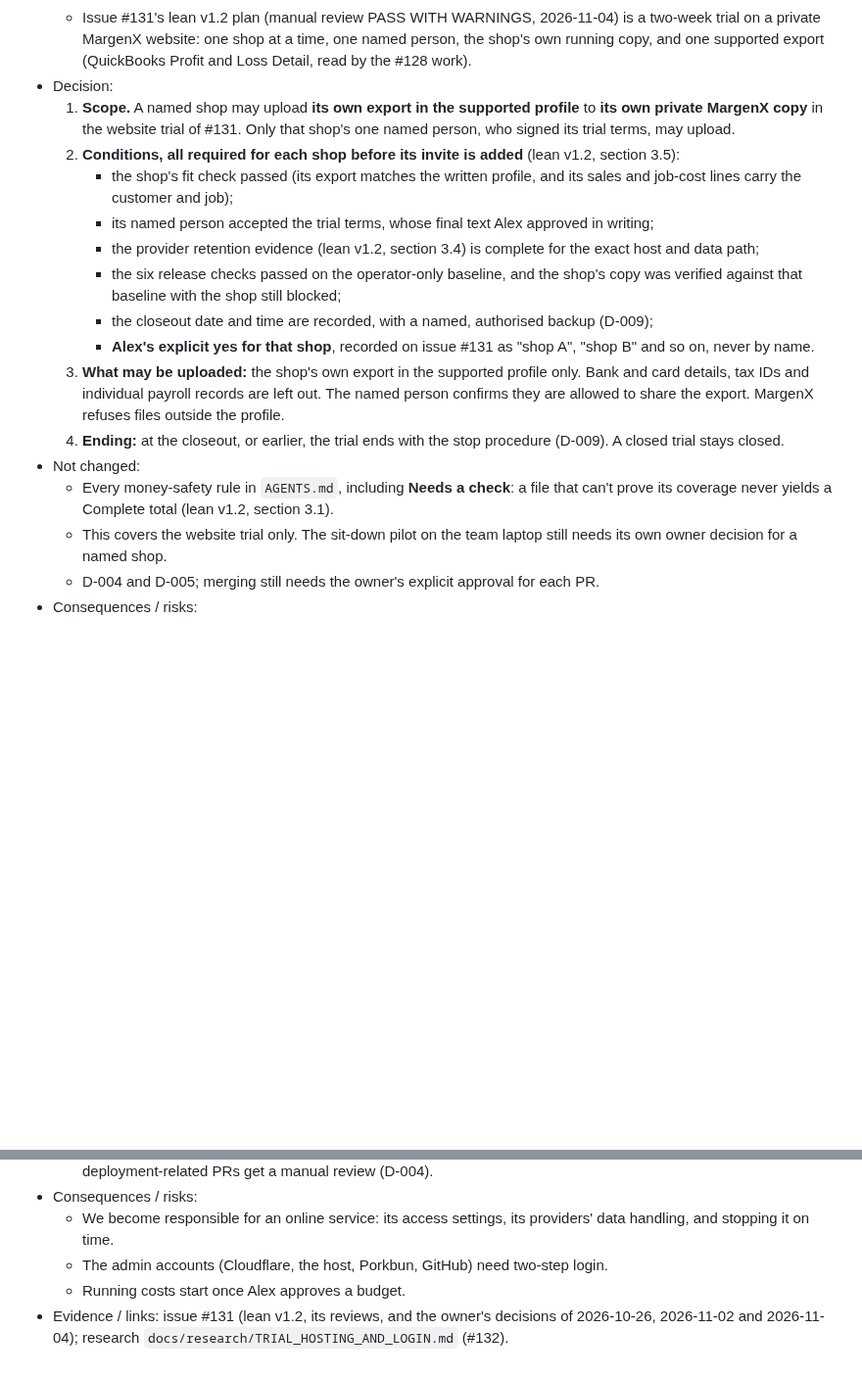
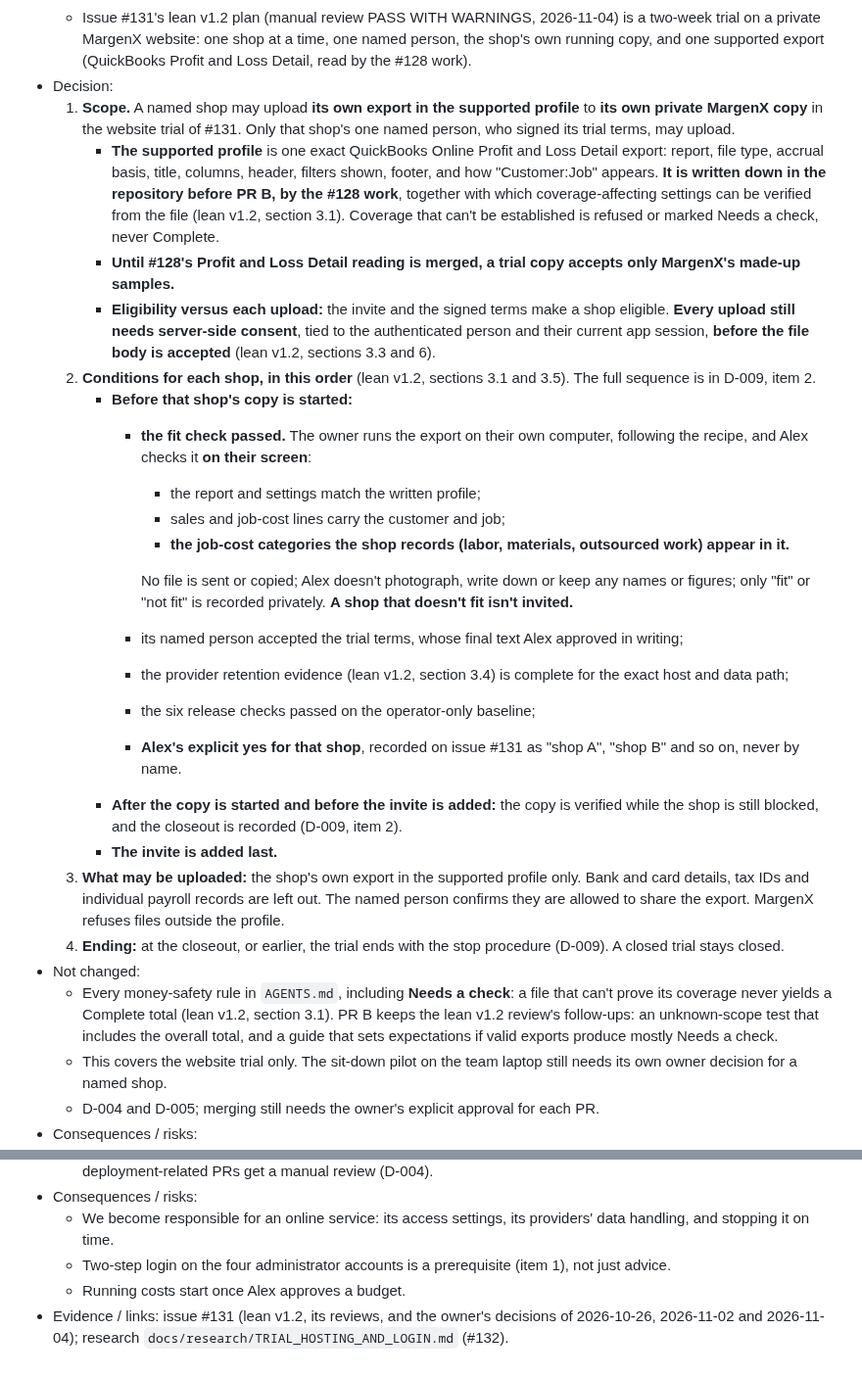
Before and after one commit to MrTooi/Miami-sales-demo, a Markdown page: docs/DECISIONS.md, 2 parts joined by grey strips. Shown at 98% size. Rendered like a GitHub page; blank space fills up the shorter version.

```diff
--- a/docs/DECISIONS.md
+++ b/docs/DECISIONS.md
@@ -163,17 +163,27 @@ Lightweight ADR-style log. Append new entries at the bottom; do not rewrite acce
   - Issue #131's lean v1.2 plan (manual review PASS WITH WARNINGS, 2026-11-04) is a two-week trial on a private MargenX website: one shop at a time, one named person, the shop's own running copy, and one supported export (QuickBooks Profit and Loss Detail, read by the #128 work).
 - Decision:
   1. **Scope.** A named shop may upload **its own export in the supported profile** to **its own private MargenX copy** in the website trial of #131. Only that shop's one named person, who signed its trial terms, may upload.
-  2. **Conditions, all required for each shop before its invite is added** (lean v1.2, section 3.5):
-     - the shop's fit check passed (its export matches the written profile, and its sales and job-cost lines carry the customer and job);
-     - its named person accepted the trial terms, whose final text Alex approved in writing;
-     - the provider retention evidence (lean v1.2, section 3.4) is complete for the exact host and data path;
-     - the six release checks passed on the operator-only baseline, and the shop's copy was verified against that baseline with the shop still blocked;
-     - the closeout date and time are recorded, with a named, authorised backup (D-009);
-     - **Alex's explicit yes for that shop**, recorded on issue #131 as "shop A", "shop B" and so on, never by name.
+     - **The supported profile** is one exact QuickBooks Online Profit and Loss Detail export: report, file type, accrual basis, title, columns, header, filters shown, footer, and how "Customer:Job" appears. **It is written down in the repository before PR B, by the #128 work**, together with which coverage-affecting settings can be verified from the file (lean v1.2, section 3.1). Coverage that can't be established is refused or marked Needs a check, never Complete.
+     - **Until #128's Profit and Loss Detail reading is merged, a trial copy accepts only MargenX's made-up samples.**
+     - **Eligibility versus each upload:** the invite and the signed terms make a shop eligible. **Every upload still needs server-side consent**, tied to the authenticated person and their current app session, **before the file body is accepted** (lean v1.2, sections 3.3 and 6).
+  2. **Conditions for each shop, in this order** (lean v1.2, sections 3.1 and 3.5). The full sequence is in D-009, item 2.
+     - **Before that shop's copy is started:**
+       - **the fit check passed.** The owner runs the export on their own computer, following the recipe, and Alex checks it **on their screen**:
+         - the report and settings match the written profile;
+         - sales and job-cost lines carry the customer and job;
+         - **the job-cost categories the shop records (labor, materials, outsourced work) appear in it.**
+
+         No file is sent or copied; Alex doesn't photograph, write down or keep any names or figures; only "fit" or "not fit" is recorded privately. **A shop that doesn't fit isn't invited.**
+       - its named person accepted the trial terms, whose final text Alex approved in writing;
+       - the provider retention evidence (lean v1.2, section 3.4) is complete for the exact host and data path;
+       - the six release checks passed on the operator-only baseline;
+       - **Alex's explicit yes for that shop**, recorded on issue #131 as "shop A", "shop B" and so on, never by name.
+     - **After the copy is started and before the invite is added:** the copy is verified while the shop is still blocked, and the closeout is recorded (D-009, item 2).
+     - **The invite is added last.**
   3. **What may be uploaded:** the shop's own export in the supported profile only. Bank and card details, tax IDs and individual payroll records are left out. The named person confirms they are allowed to share the export. MargenX refuses files outside the profile.
   4. **Ending:** at the closeout, or earlier, the trial ends with the stop procedure (D-009). A closed trial stays closed.
 - Not changed:
-  - Every money-safety rule in `AGENTS.md`, including **Needs a check**: a file that can't prove its coverage never yields a Complete total (lean v1.2, section 3.1).
+  - Every money-safety rule in `AGENTS.md`, including **Needs a check**: a file that can't prove its coverage never yields a Complete total (lean v1.2, section 3.1). PR B keeps the lean v1.2 review's follow-ups: an unknown-scope test that includes the overall total, and a guide that sets expectations if valid exports produce mostly Needs a check.
   - This covers the website trial only. The sit-down pilot on the team laptop still needs its own owner decision for a named shop.
   - D-004 and D-005; merging still needs the owner's explicit approval for each PR.
 - Consequences / risks:
@@ -207,6 +226,6 @@ Lightweight ADR-style log. Append new entries at the bottom; do not rewrite acce
   - Automatic deploys stay off during a trial. Merging still needs the owner's explicit approval for each PR, and deployment-related PRs get a manual review (D-004).
 - Consequences / risks:
   - We become responsible for an online service: its access settings, its providers' data handling, and stopping it on time.
-  - The admin accounts (Cloudflare, the host, Porkbun, GitHub) need two-step login.
+  - Two-step login on the four administrator accounts is a prerequisite (item 1), not just advice.
   - Running costs start once Alex approves a budget.
 - Evidence / links: issue #131 (lean v1.2, its reviews, and the owner's decisions of 2026-10-26, 2026-11-02 and 2026-11-04); research `docs/research/TRIAL_HOSTING_AND_LOGIN.md` (#132).
```
Also changed, not shown: other parts of docs/DECISIONS.md (+12 -3 lines).
